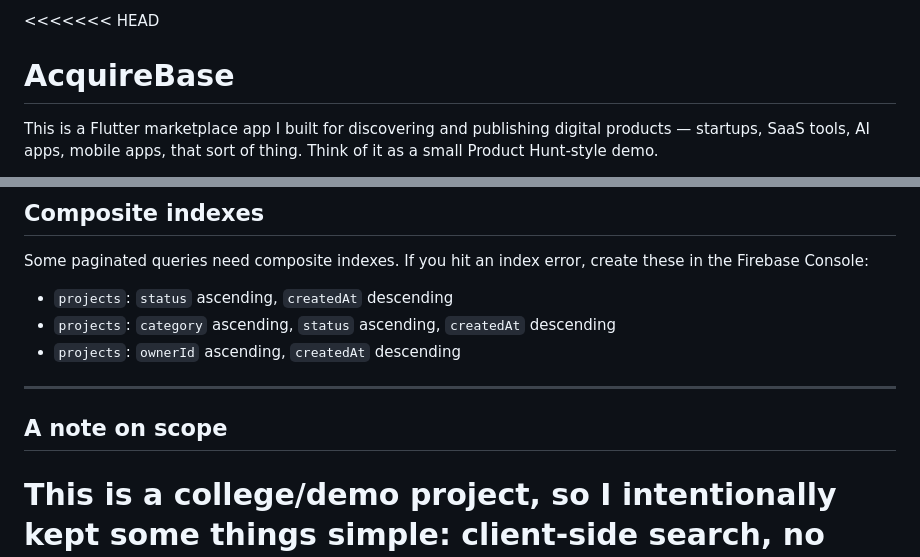
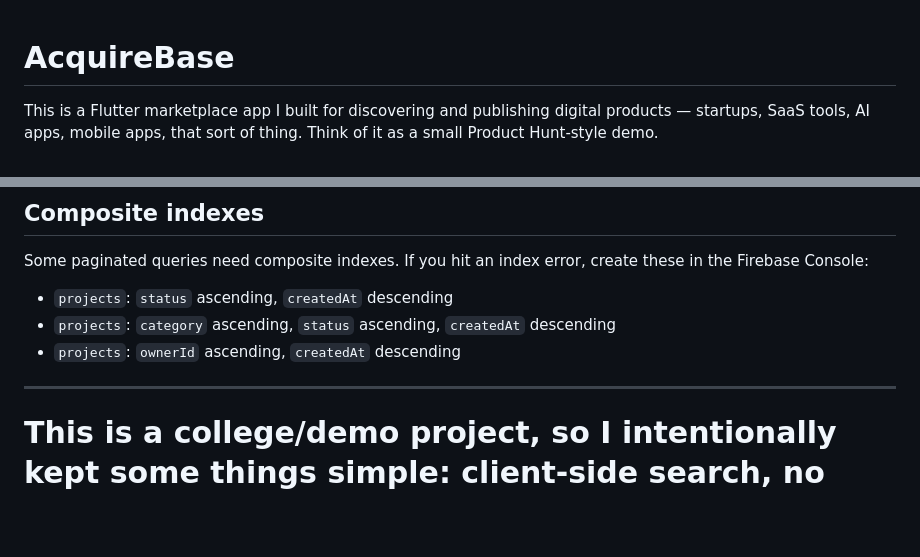
Before and after one commit to Dhruvil679/AcqiureBase, a Markdown page: README.md, 2 parts joined by grey strips. Rendered like a GitHub page; blank space fills up the shorter version.

```diff
--- a/README.md
+++ b/README.md
@@ -1,4 +1,3 @@
-<<<<<<< HEAD
 # AcquireBase
 
 This is a Flutter marketplace app I built for discovering and publishing digital products — startups, SaaS tools, AI apps, mobile apps, that sort of thing. Think of it as a small Product Hunt-style demo.
@@ -228,8 +227,6 @@ Some paginated queries need composite indexes. If you hit an index error, create
 
 ---
 
-## A note on scope
-
 This is a college/demo project, so I intentionally kept some things simple: client-side search, no dedicated error-tracking service, and no production-scale search backend. For a real launch you'd probably want Algolia, proper logging, more integration tests, and a stricter rules review.
 =======
 # AcqiureBase
```
